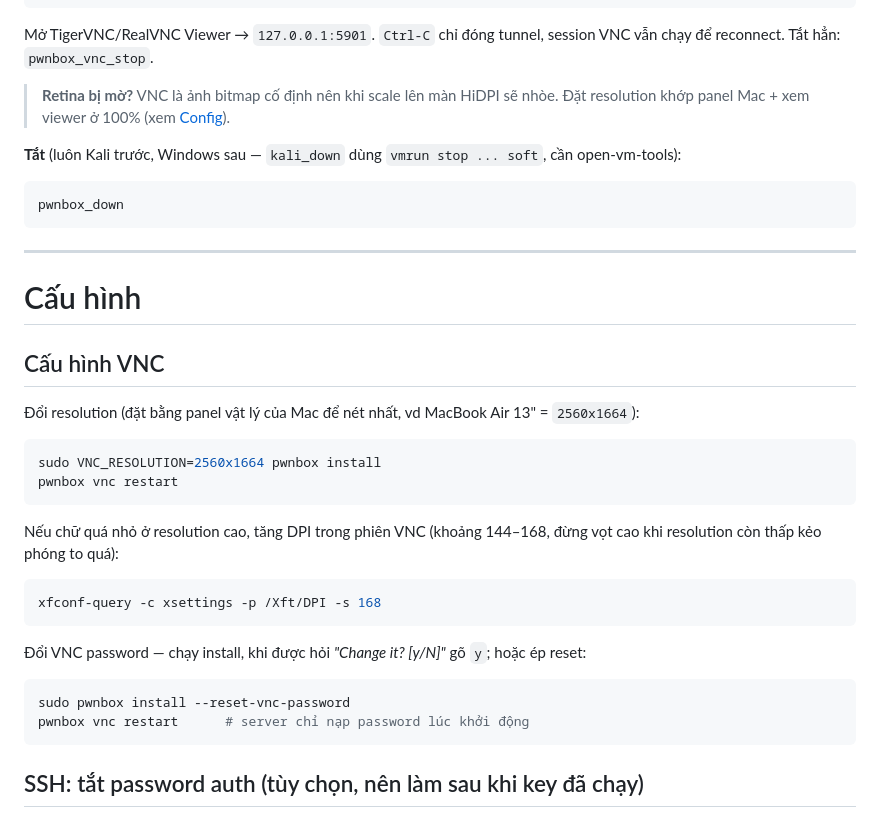
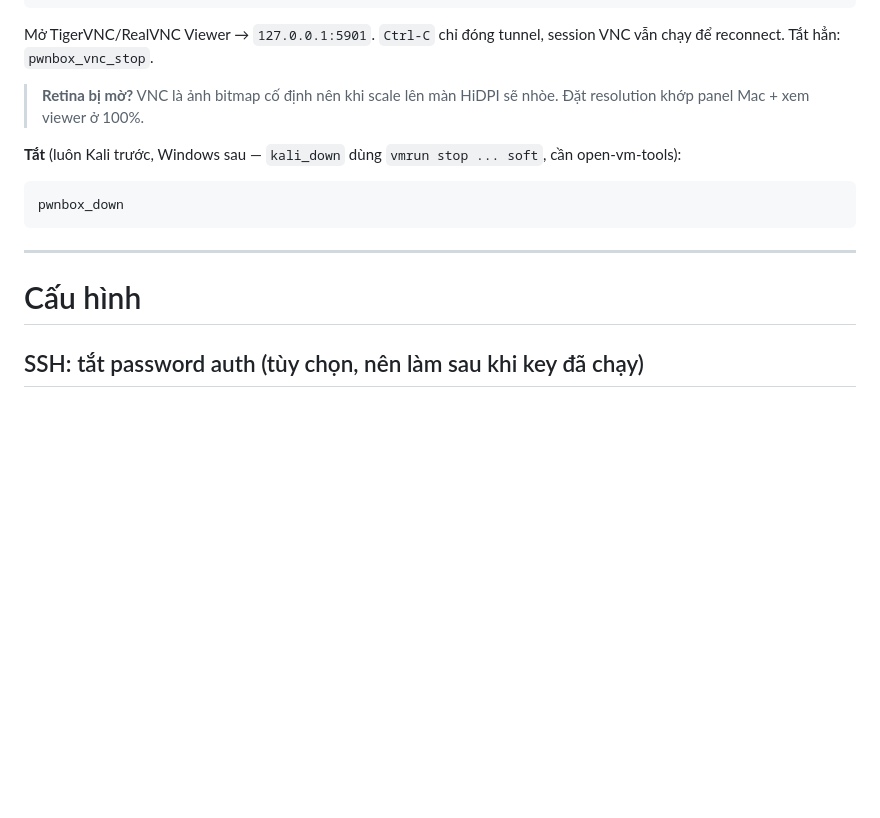
Before and after one commit to dzwng/pwnbox-anywhere, a Markdown page: README.md, the part around the change. Drawn GitHub-style; blank space fills up the shorter version.

Commit message:
Remove VNC config section from README
Drops the VNC resolution/DPI/password configuration subsection; the Retina
scaling experiments it described did not pan out. Fixes the now-dangling
anchor in the Retina note.

Co-Authored-By: Claude Opus 4.8 <noreply@anthropic.com>

````diff
--- a/README.md
+++ b/README.md
@@ -254,7 +254,7 @@ pwnbox_vnc          # start VNC + giữ tunnel ở foreground
 
 Mở TigerVNC/RealVNC Viewer → `127.0.0.1:5901`. `Ctrl-C` chỉ đóng tunnel, session VNC vẫn chạy để reconnect. Tắt hẳn: `pwnbox_vnc_stop`.
 
-> **Retina bị mờ?** VNC là ảnh bitmap cố định nên khi scale lên màn HiDPI sẽ nhòe. Đặt resolution khớp panel Mac + xem viewer ở 100% (xem [Config](#cấu-hình-vnc)).
+> **Retina bị mờ?** VNC là ảnh bitmap cố định nên khi scale lên màn HiDPI sẽ nhòe. Đặt resolution khớp panel Mac + xem viewer ở 100%.
 
 **Tắt** (luôn Kali trước, Windows sau — `kali_down` dùng `vmrun stop ... soft`, cần open-vm-tools):
 
@@ -265,28 +265,6 @@ pwnbox_down
 ---
 
 # Cấu hình
-
-## Cấu hình VNC
-
-Đổi resolution (đặt bằng panel vật lý của Mac để nét nhất, vd MacBook Air 13" = `2560x1664`):
-
-```bash
-sudo VNC_RESOLUTION=2560x1664 pwnbox install
-pwnbox vnc restart
-```
-
-Nếu chữ quá nhỏ ở resolution cao, tăng DPI trong phiên VNC (khoảng 144–168, đừng vọt cao khi resolution còn thấp kẻo phóng to quá):
-
-```bash
-xfconf-query -c xsettings -p /Xft/DPI -s 168
-```
-
-Đổi VNC password — chạy install, khi được hỏi *"Change it? [y/N]"* gõ `y`; hoặc ép reset:
-
-```bash
-sudo pwnbox install --reset-vnc-password
-pwnbox vnc restart      # server chỉ nạp password lúc khởi động
-```
 
 ## SSH: tắt password auth (tùy chọn, nên làm sau khi key đã chạy)
 
````
